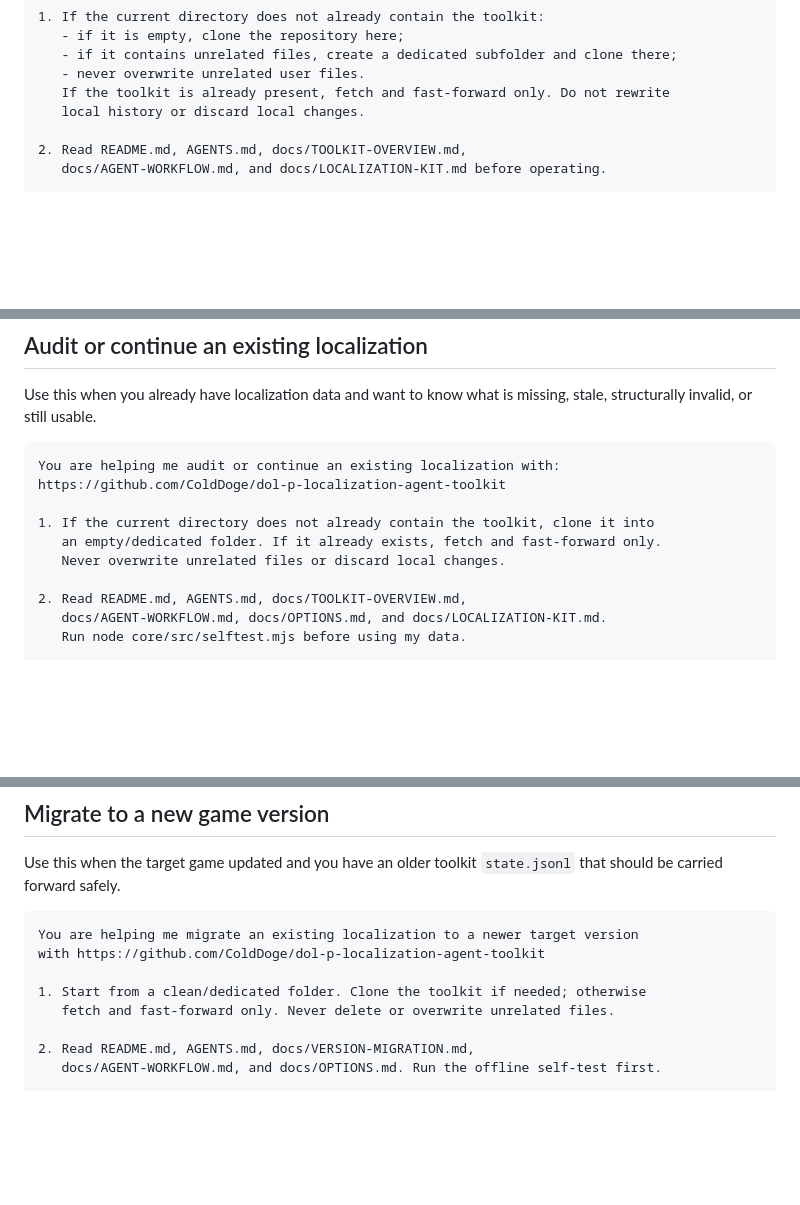
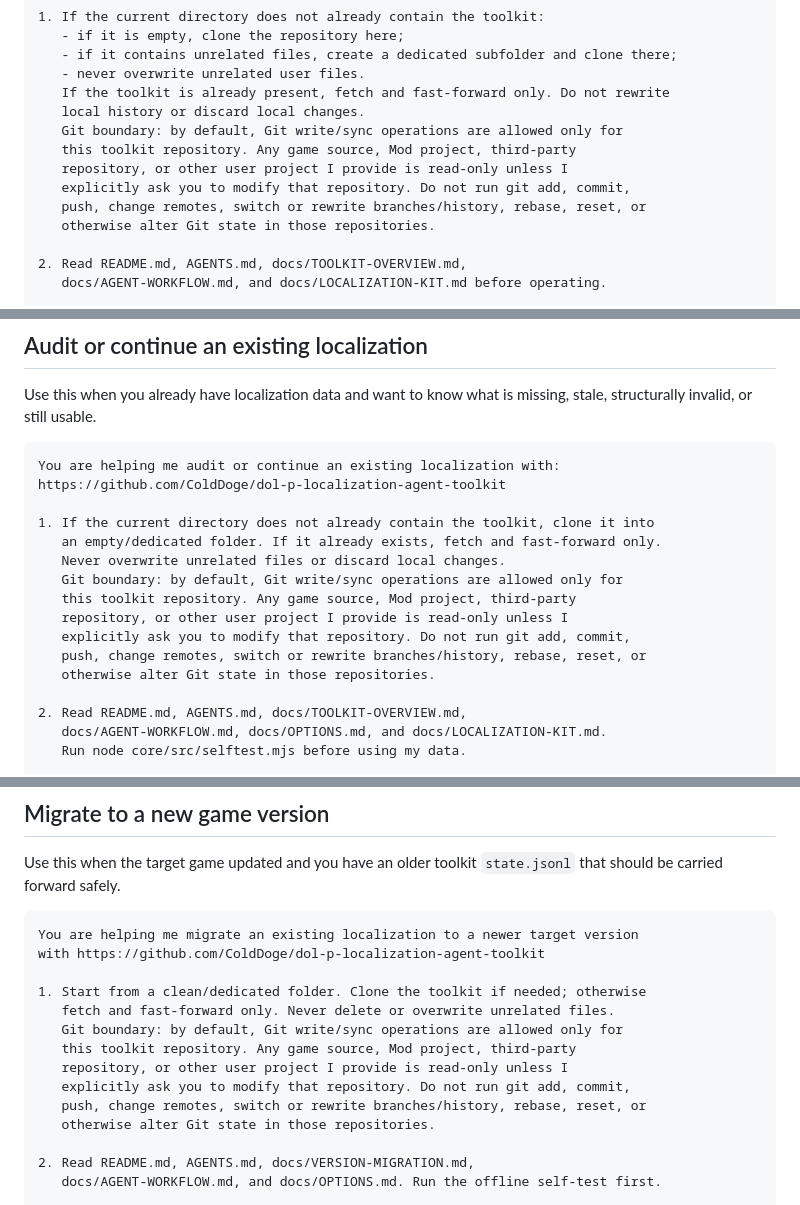
Before and after one commit to ColdDoge/dol-p-localization-agent-toolkit, a Markdown page: docs/PROMPTS.en.md, 3 parts joined by grey strips. Rendered like a GitHub page; blank space fills up the shorter version.

Commit message:
docs: add Git boundaries to English agent prompts

```diff
--- a/docs/PROMPTS.en.md
+++ b/docs/PROMPTS.en.md
@@ -26,6 +26,12 @@ Work safely and treat the public repository as the contract.
    - never overwrite unrelated user files.
    If the toolkit is already present, fetch and fast-forward only. Do not rewrite
    local history or discard local changes.
+   Git boundary: by default, Git write/sync operations are allowed only for
+   this toolkit repository. Any game source, Mod project, third-party
+   repository, or other user project I provide is read-only unless I
+   explicitly ask you to modify that repository. Do not run git add, commit,
+   push, change remotes, switch or rewrite branches/history, rebase, reset, or
+   otherwise alter Git state in those repositories.
 
 2. Read README.md, AGENTS.md, docs/TOOLKIT-OVERVIEW.md,
    docs/AGENT-WORKFLOW.md, and docs/LOCALIZATION-KIT.md before operating.
@@ -75,6 +81,12 @@ https://github.com/ColdDoge/dol-p-localization-agent-toolkit
 1. If the current directory does not already contain the toolkit, clone it into
    an empty/dedicated folder. If it already exists, fetch and fast-forward only.
    Never overwrite unrelated files or discard local changes.
+   Git boundary: by default, Git write/sync operations are allowed only for
+   this toolkit repository. Any game source, Mod project, third-party
+   repository, or other user project I provide is read-only unless I
+   explicitly ask you to modify that repository. Do not run git add, commit,
+   push, change remotes, switch or rewrite branches/history, rebase, reset, or
+   otherwise alter Git state in those repositories.
 
 2. Read README.md, AGENTS.md, docs/TOOLKIT-OVERVIEW.md,
    docs/AGENT-WORKFLOW.md, docs/OPTIONS.md, and docs/LOCALIZATION-KIT.md.
@@ -126,6 +138,12 @@ with https://github.com/ColdDoge/dol-p-localization-agent-toolkit
 
 1. Start from a clean/dedicated folder. Clone the toolkit if needed; otherwise
    fetch and fast-forward only. Never delete or overwrite unrelated files.
+   Git boundary: by default, Git write/sync operations are allowed only for
+   this toolkit repository. Any game source, Mod project, third-party
+   repository, or other user project I provide is read-only unless I
+   explicitly ask you to modify that repository. Do not run git add, commit,
+   push, change remotes, switch or rewrite branches/history, rebase, reset, or
+   otherwise alter Git state in those repositories.
 
 2. Read README.md, AGENTS.md, docs/VERSION-MIGRATION.md,
    docs/AGENT-WORKFLOW.md, and docs/OPTIONS.md. Run the offline self-test first.
```
Also changed, not shown: other parts of docs/PROMPTS.en.md (+12 -0 lines).
